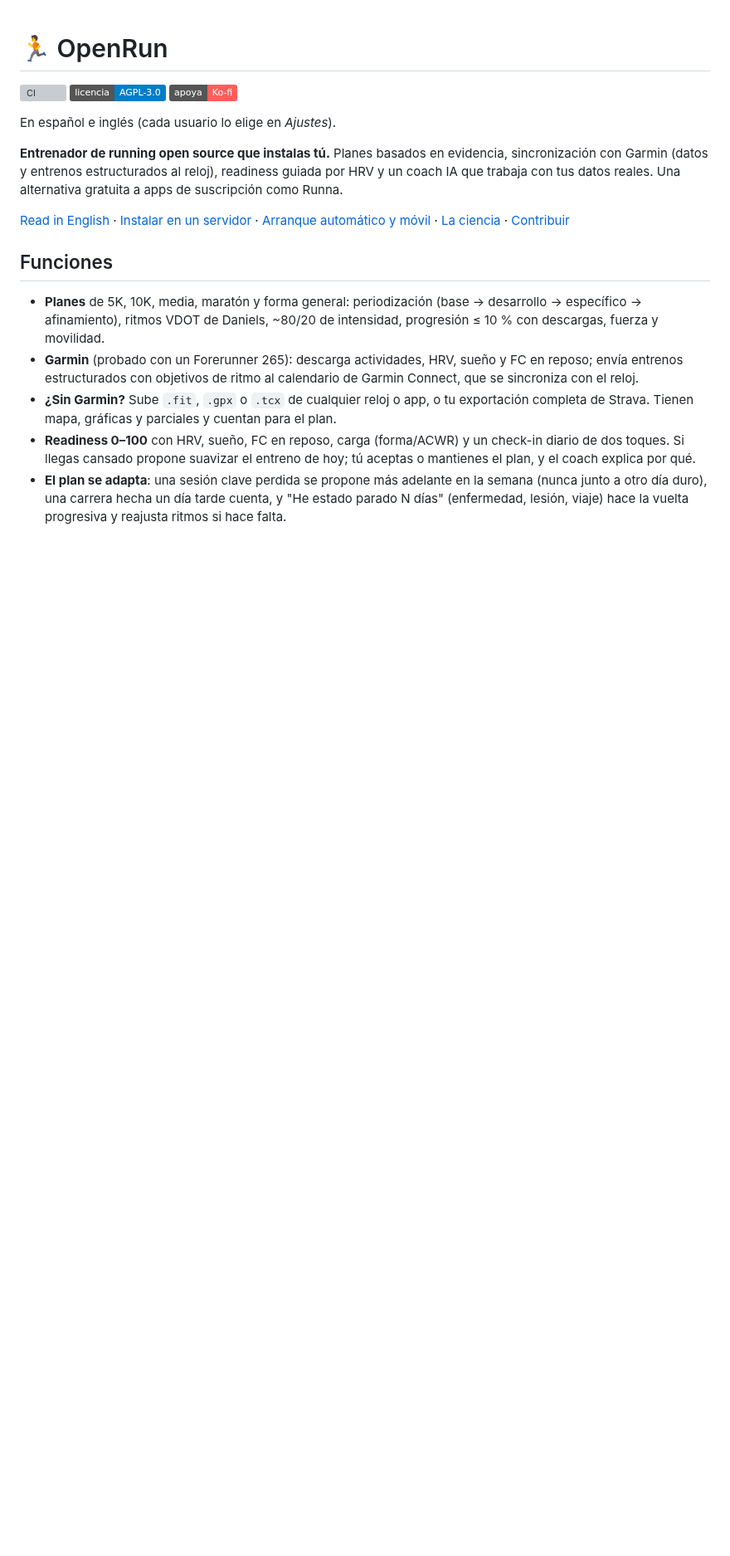
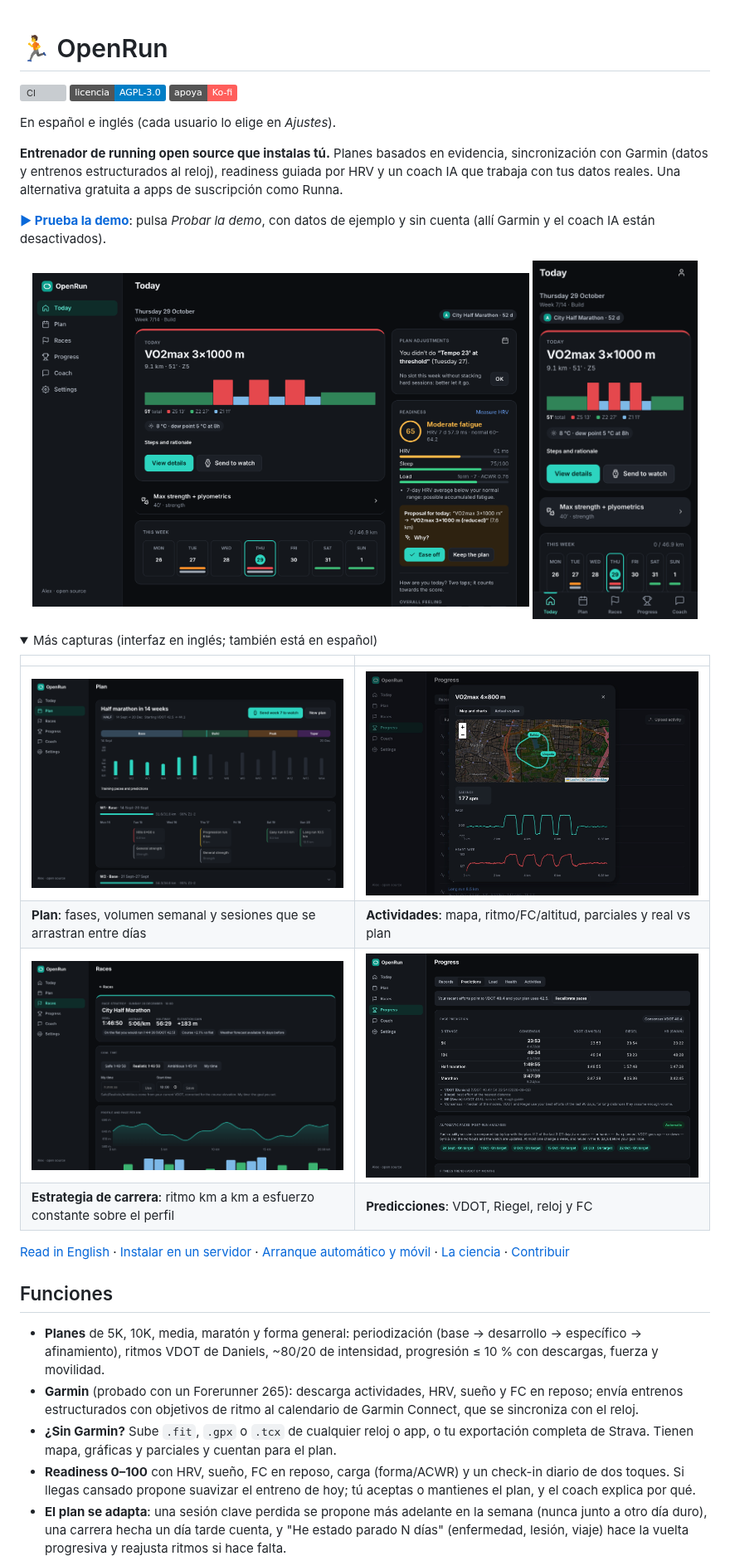
Before and after one commit to mandel2000/openrun, a Markdown page: README.es.md, the part around one of its changes. Shown at 83% size. Rendered like a GitHub page; pictures changed too: docs/images/activity.jpg (added), docs/images/mobile-today.png (added), docs/images/plan.png (added); folded sections open; badges without logos; blank space fills up the shorter version; grey boxes are pictures that could not be loaded.

```diff
--- a/README.es.md
+++ b/README.es.md
@@ -7,3 +7,21 @@
 En español e inglés (cada usuario lo elige en *Ajustes*).
 
 **Entrenador de running open source que instalas tú.** Planes basados en evidencia, sincronización con Garmin (datos y entrenos estructurados al reloj), readiness guiada por HRV y un coach IA que trabaja con tus datos reales. Una alternativa gratuita a apps de suscripción como Runna.
+
+**[▶ Prueba la demo](https://openrun.manudelgadosa.es)**: pulsa *Probar la demo*, con datos de ejemplo y sin cuenta (allí Garmin y el coach IA están desactivados).
+
+<p align="center">
+  <img src="docs/images/today.png" alt="Hoy: entreno del día, readiness con propuesta de suavizar y recolocación de sesiones perdidas" width="72%">
+  <img src="docs/images/mobile-today.png" alt="Hoy en el móvil" width="24%">
+</p>
+
+<details>
+<summary>Más capturas (interfaz en inglés; también está en español)</summary>
+
+| | |
+|---|---|
+| ![Plan](docs/images/plan.png) | ![Actividad](docs/images/activity.jpg) |
+| **Plan**: fases, volumen semanal y sesiones que se arrastran entre días | **Actividades**: mapa, ritmo/FC/altitud, parciales y real vs plan |
+| ![Estrategia de carrera](docs/images/race-strategy.png) | ![Predicciones](docs/images/predictions.png) |
+| **Estrategia de carrera**: ritmo km a km a esfuerzo constante sobre el perfil | **Predicciones**: VDOT, Riegel, reloj y FC |
+
```
Also changed, not shown: other parts of README.es.md (+1 -0 lines), CHANGELOG.md (+12 -2 lines), README.md (+19 -0 lines), 3 other files.
